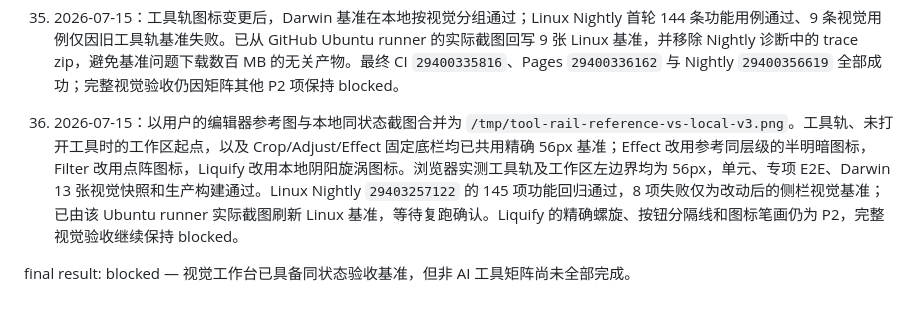
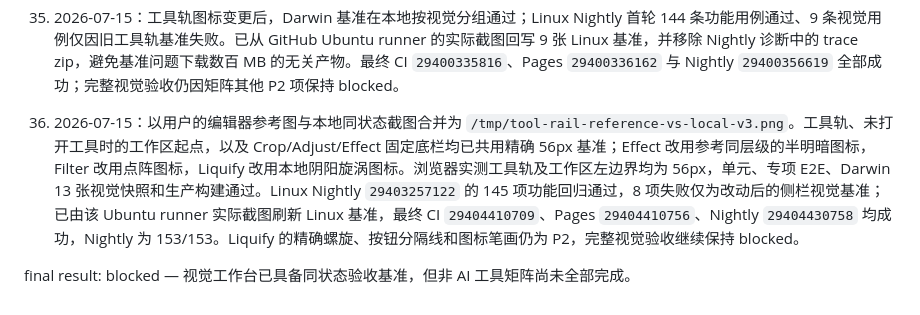
Before and after one commit to TonyWT/photo-studio, a Markdown page: design-qa.md, the part around the change. Drawn GitHub-style.

Commit message:
docs: record tool rail verification

```diff
--- a/design-qa.md
+++ b/design-qa.md
@@ -82,6 +82,6 @@
 
 34. 2026-07-15：工具轨图标变更后，Darwin 基准在本地按视觉分组通过；Linux Nightly 首轮 144 条功能用例通过、9 条视觉用例仅因旧工具轨基准失败。已从 GitHub Ubuntu runner 的实际截图回写 9 张 Linux 基准，并移除 Nightly 诊断中的 trace zip，避免基准问题下载数百 MB 的无关产物。最终 CI `29400335816`、Pages `29400336162` 与 Nightly `29400356619` 全部成功；完整视觉验收仍因矩阵其他 P2 项保持 blocked。
 
-35. 2026-07-15：以用户的编辑器参考图与本地同状态截图合并为 `/tmp/tool-rail-reference-vs-local-v3.png`。工具轨、未打开工具时的工作区起点，以及 Crop/Adjust/Effect 固定底栏均已共用精确 56px 基准；Effect 改用参考同层级的半明暗图标，Filter 改用点阵图标，Liquify 改用本地阴阳旋涡图标。浏览器实测工具轨及工作区左边界均为 56px，单元、专项 E2E、Darwin 13 张视觉快照和生产构建通过。Linux Nightly `29403257122` 的 145 项功能回归通过，8 项失败仅为改动后的侧栏视觉基准；已由该 Ubuntu runner 实际截图刷新 Linux 基准，等待复跑确认。Liquify 的精确螺旋、按钮分隔线和图标笔画仍为 P2，完整视觉验收继续保持 blocked。
+35. 2026-07-15：以用户的编辑器参考图与本地同状态截图合并为 `/tmp/tool-rail-reference-vs-local-v3.png`。工具轨、未打开工具时的工作区起点，以及 Crop/Adjust/Effect 固定底栏均已共用精确 56px 基准；Effect 改用参考同层级的半明暗图标，Filter 改用点阵图标，Liquify 改用本地阴阳旋涡图标。浏览器实测工具轨及工作区左边界均为 56px，单元、专项 E2E、Darwin 13 张视觉快照和生产构建通过。Linux Nightly `29403257122` 的 145 项功能回归通过，8 项失败仅为改动后的侧栏视觉基准；已由该 Ubuntu runner 实际截图刷新 Linux 基准，最终 CI `29404410709`、Pages `29404410756`、Nightly `29404430758` 均成功，Nightly 为 153/153。Liquify 的精确螺旋、按钮分隔线和图标笔画仍为 P2，完整视觉验收继续保持 blocked。
 
 final result: blocked — 视觉工作台已具备同状态验收基准，但非 AI 工具矩阵尚未全部完成。
```
Also changed, not shown: Codex/工作索引.md (+1 -1 lines).
